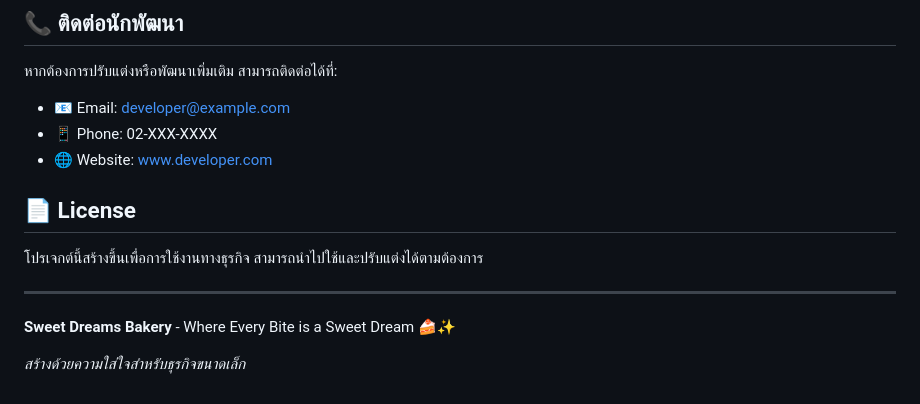
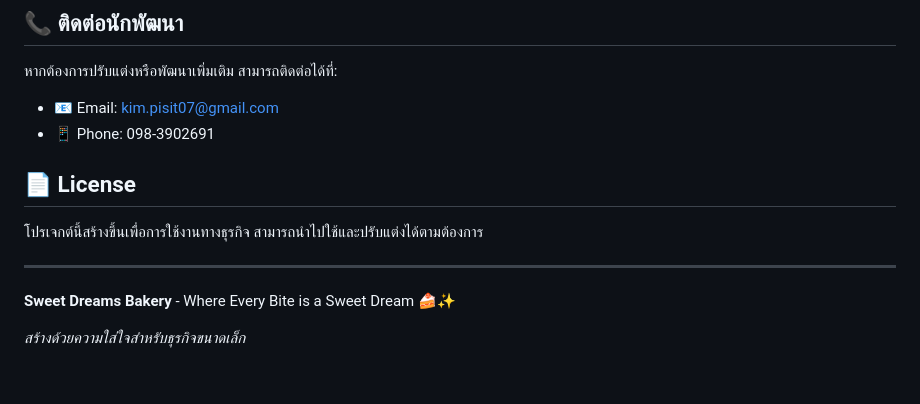
Before and after one commit to kimpisit07/sweet-dreams-bakery, a Markdown page: README.md, the part around the change. Drawn GitHub-style.

```diff
--- a/README.md
+++ b/README.md
@@ -172,9 +172,8 @@ sweet-dreams-bakery/
 
 หากต้องการปรับแต่งหรือพัฒนาเพิ่มเติม สามารถติดต่อได้ที่:
 
-- 📧 Email: developer@example.com
-- 📱 Phone: 02-XXX-XXXX
-- 🌐 Website: www.developer.com
+- 📧 Email: kim.pisit07@gmail.com
+- 📱 Phone: 098-3902691
 
 ## 📄 License
 
@@ -184,4 +183,5 @@ sweet-dreams-bakery/
 
 **Sweet Dreams Bakery** - Where Every Bite is a Sweet Dream 🍰✨
 
+
 *สร้างด้วยความใส่ใจสำหรับธุรกิจขนาดเล็ก*
```
